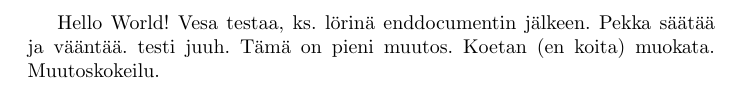
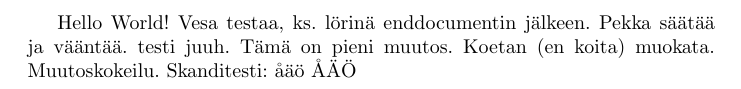
Before and after one commit to linjaaho/oppikirjamaraton-testirepo, a LaTeX document (testi.tex): part of the page, cut so that both start at the same text. Compiled offline with pdfLaTeX.

Commit message:
skanditesti

```diff
--- a/testi.tex
+++ b/testi.tex
@@ -10,6 +10,7 @@ juuh.
 Tämä on pieni muutos.
 Koetan (en koita) muokata.
 Muutoskokeilu.
+Skanditesti: åäö ÅÄÖ
 \end{document}
 Ja nyt kokeilen, kuinka hyvin hanskaan tämän eri versioiden yhdistämisen.
 Siis kun muokkaan omaa lokaaliversiotani, enkä jatka tuosta sinun versiostasi.
```
